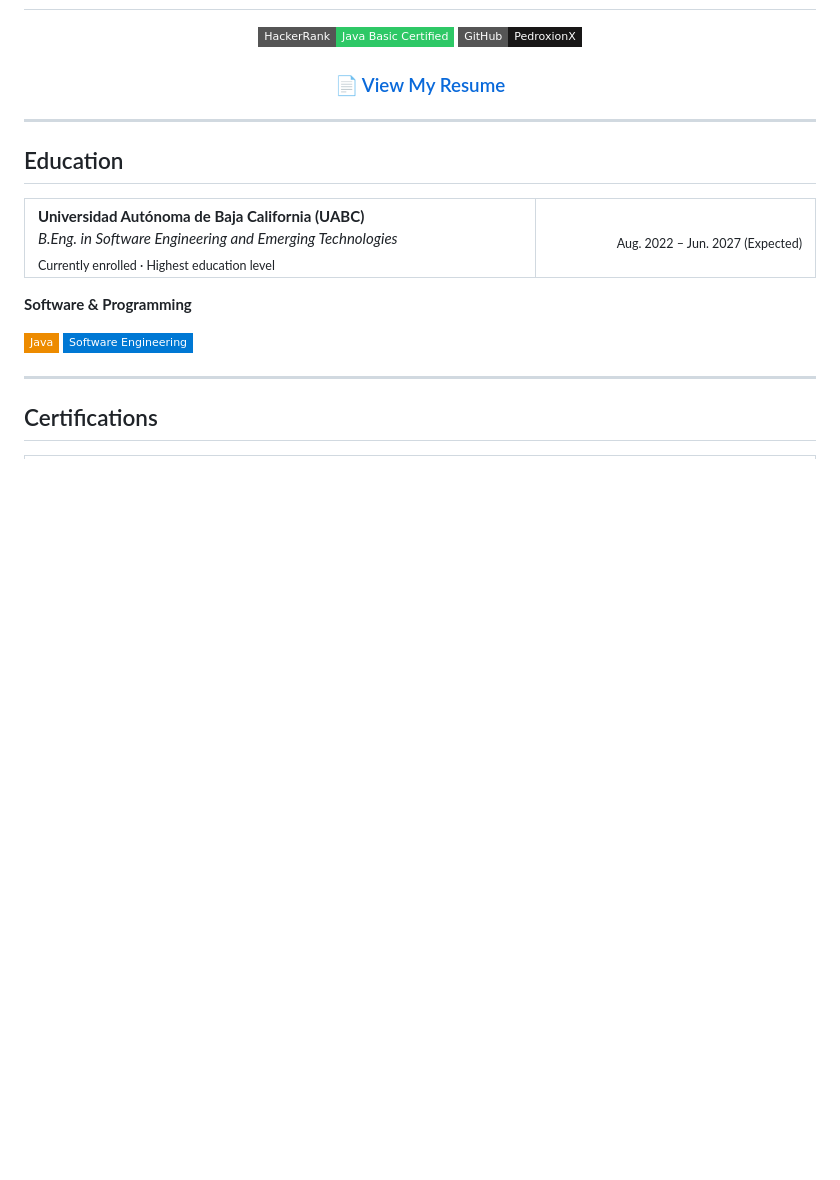
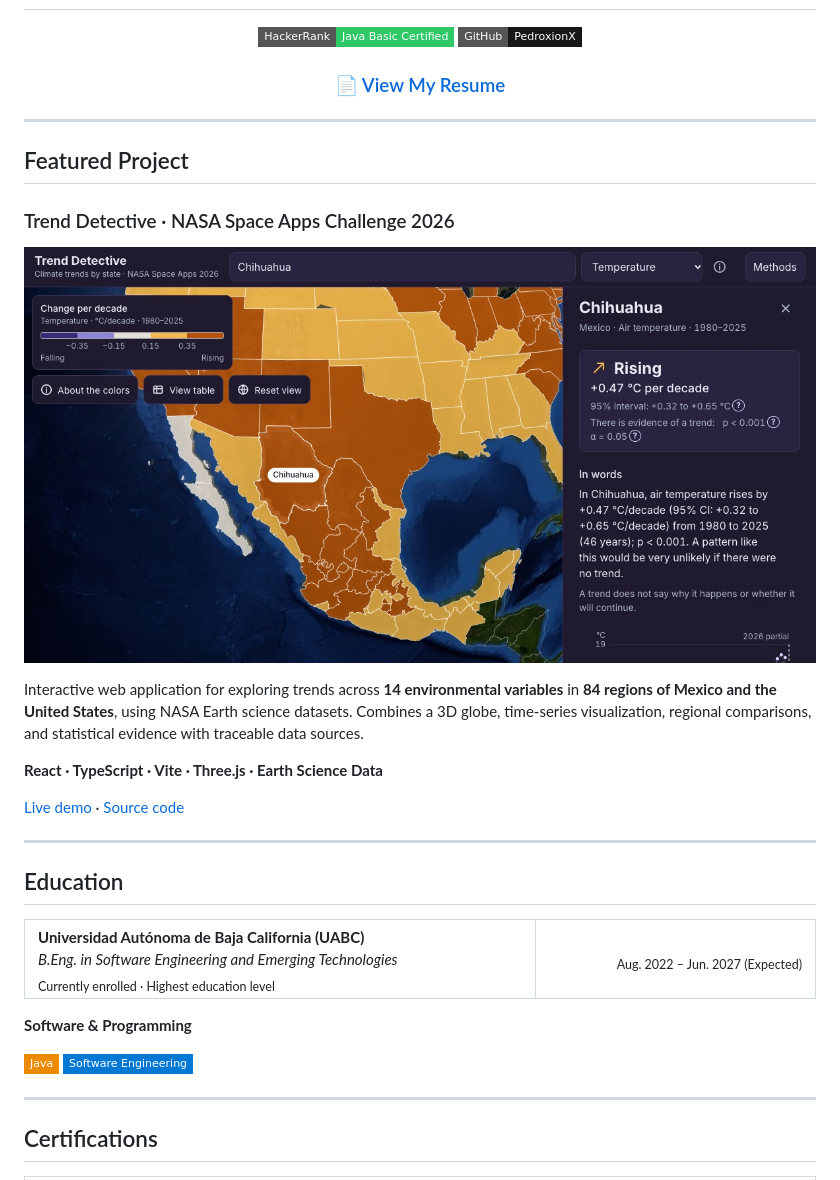
Before and after one commit to PedroxionX/PedroxionX, a Markdown page: README.md, the part around the change. GitHub-like rendering; pictures changed too: assets/trend-detective.jpg (added); badges without logos; blank space fills up the shorter version.

Commit message:
Feature Trend Detective in profile and resume

```diff
--- a/README.md
+++ b/README.md
@@ -8,6 +8,20 @@
 ### [📄 View My Resume](https://pedroxionx.github.io/PedroxionX/)
 
 </div>
+
+---
+
+## Featured Project
+
+### Trend Detective · NASA Space Apps Challenge 2026
+
+[![Trend Detective showing a 3D climate trend map and temperature analysis for Chihuahua](assets/trend-detective.jpg)](https://nasachallenge-nine.vercel.app)
+
+Interactive web application for exploring trends across **14 environmental variables** in **84 regions of Mexico and the United States**, using NASA Earth science datasets. Combines a 3D globe, time-series visualization, regional comparisons, and statistical evidence with traceable data sources.
+
+**React · TypeScript · Vite · Three.js · Earth Science Data**
+
+[Live demo](https://nasachallenge-nine.vercel.app) · [Source code](https://github.com/PedroxionX/tren-detective-ae)
 
 ---
 
```
Also changed, not shown: 1 other file.
